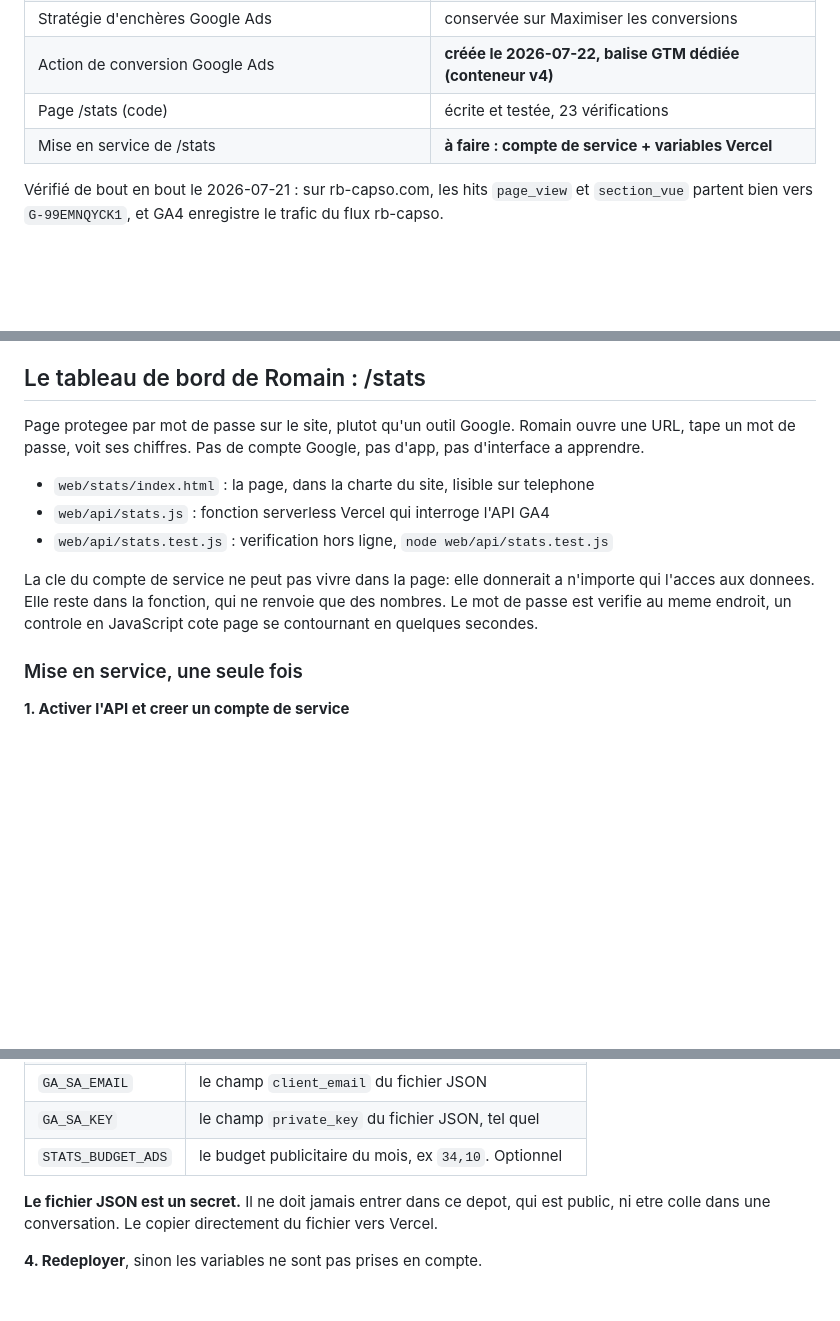
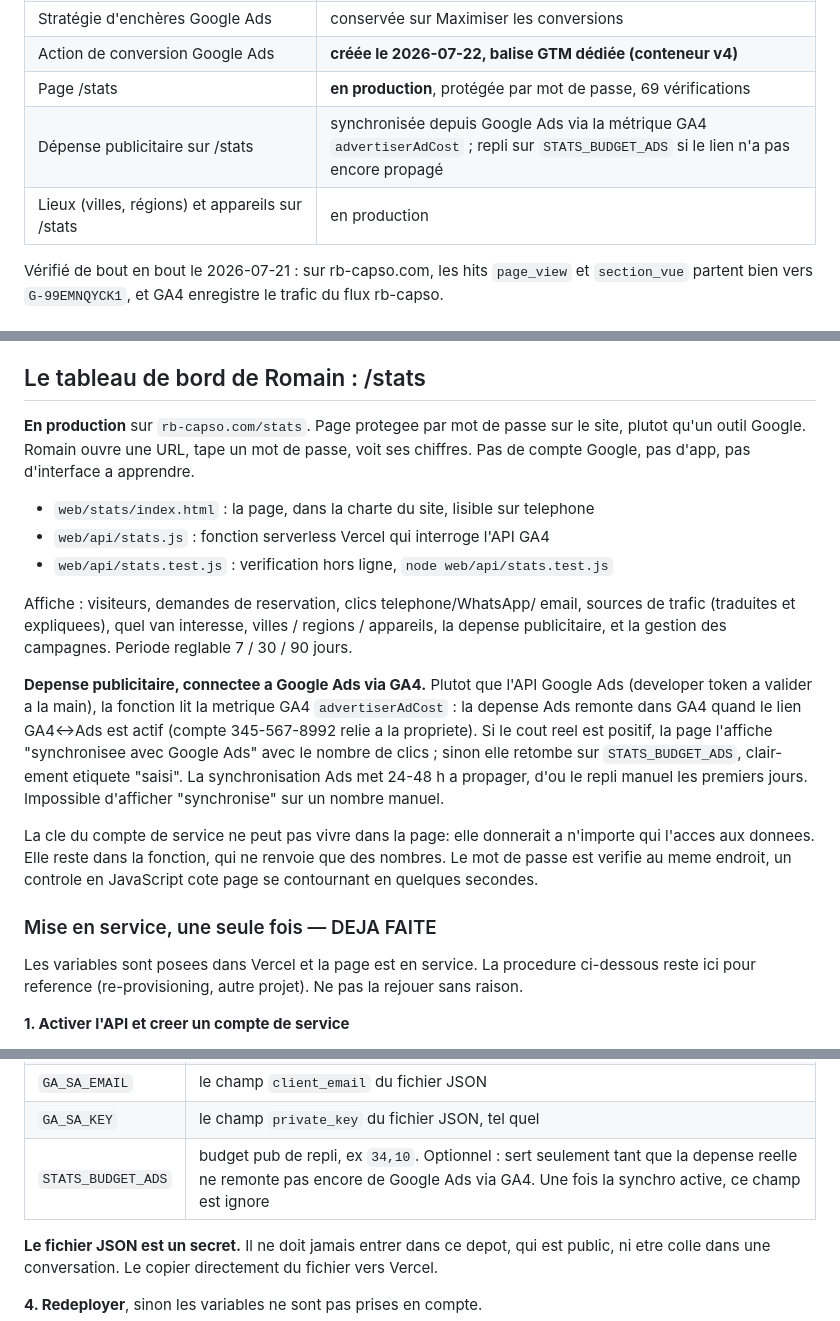
Before and after one commit to antoninmarcon-maker/rb-capso, a Markdown page: ANALYTICS.md, 3 parts joined by grey strips. Rendered like a GitHub page; blank space fills up the shorter version.

Commit message:
docs(analytics): /stats en production, depense Ads synchronisee
Le tableau d'etat decrivait encore /stats comme "a mettre en service, 23
verifications" alors qu'il est en production, configure, a 69
verifications, et affiche desormais lieux, appareils et depense pub.

Documente la connexion de la depense publicitaire a Google Ads via la
metrique GA4 advertiserAdCost (plutot que l'API Ads), avec repli sur le
budget manuel tant que la synchro n'a pas propage. Marque la mise en
service comme deja faite, gardee en reference.

Co-Authored-By: Claude Opus 4.8 <noreply@anthropic.com>

```diff
--- a/ANALYTICS.md
+++ b/ANALYTICS.md
@@ -20,8 +20,9 @@ ses indicateurs dans le temps. Une campagne Google Ads tourne en parallèle.
 | Événements clés GA4 | plus requis pour Ads (balise dédiée) ; optionnel côté GA4 |
 | Stratégie d'enchères Google Ads | conservée sur Maximiser les conversions |
 | Action de conversion Google Ads | **créée le 2026-07-22, balise GTM dédiée (conteneur v4)** |
-| Page /stats (code) | écrite et testée, 23 vérifications |
-| Mise en service de /stats | **à faire : compte de service + variables Vercel** |
+| Page /stats | **en production**, protégée par mot de passe, 69 vérifications |
+| Dépense publicitaire sur /stats | synchronisée depuis Google Ads via la métrique GA4 `advertiserAdCost` ; repli sur `STATS_BUDGET_ADS` si le lien n'a pas encore propagé |
+| Lieux (villes, régions) et appareils sur /stats | en production |
 
 Vérifié de bout en bout le 2026-07-21 : sur rb-capso.com, les hits
 `page_view` et `section_vue` partent bien vers `G-99EMNQYCK1`, et GA4
@@ -181,21 +182,41 @@ prend jusqu'à 24 h.
 
 ## Le tableau de bord de Romain : /stats
 
-Page protegee par mot de passe sur le site, plutot qu'un outil Google.
-Romain ouvre une URL, tape un mot de passe, voit ses chiffres. Pas de
-compte Google, pas d'app, pas d'interface a apprendre.
+**En production** sur `rb-capso.com/stats`. Page protegee par mot de passe
+sur le site, plutot qu'un outil Google. Romain ouvre une URL, tape un mot
+de passe, voit ses chiffres. Pas de compte Google, pas d'app, pas
+d'interface a apprendre.
 
 - `web/stats/index.html` : la page, dans la charte du site, lisible sur
   telephone
 - `web/api/stats.js` : fonction serverless Vercel qui interroge l'API GA4
 - `web/api/stats.test.js` : verification hors ligne, `node web/api/stats.test.js`
 
+Affiche : visiteurs, demandes de reservation, clics telephone/WhatsApp/
+email, sources de trafic (traduites et expliquees), quel van interesse,
+villes / regions / appareils, la depense publicitaire, et la gestion des
+campagnes. Periode reglable 7 / 30 / 90 jours.
+
+**Depense publicitaire, connectee a Google Ads via GA4.** Plutot que l'API
+Google Ads (developer token a valider a la main), la fonction lit la
+metrique GA4 `advertiserAdCost` : la depense Ads remonte dans GA4 quand le
+lien GA4<->Ads est actif (compte 345-567-8992 relie a la propriete). Si le
+cout reel est positif, la page l'affiche "synchronisee avec Google Ads"
+avec le nombre de clics ; sinon elle retombe sur `STATS_BUDGET_ADS`, clair-
+ement etiquete "saisi". La synchronisation Ads met 24-48 h a propager, d'ou
+le repli manuel les premiers jours. Impossible d'afficher "synchronise" sur
+un nombre manuel.
+
 La cle du compte de service ne peut pas vivre dans la page: elle donnerait
 a n'importe qui l'acces aux donnees. Elle reste dans la fonction, qui ne
 renvoie que des nombres. Le mot de passe est verifie au meme endroit, un
 controle en JavaScript cote page se contournant en quelques secondes.
 
-### Mise en service, une seule fois
+### Mise en service, une seule fois — DEJA FAITE
+
+Les variables sont posees dans Vercel et la page est en service. La
+procedure ci-dessous reste ici pour reference (re-provisioning, autre
+projet). Ne pas la rejouer sans raison.
 
 **1. Activer l'API et creer un compte de service**
 
@@ -221,7 +242,7 @@ Projet rb-capso → Settings → **Environment Variables** :
 | `GA_PROPERTY_ID` | l'identifiant numerique de la propriete GA4 |
 | `GA_SA_EMAIL` | le champ `client_email` du fichier JSON |
 | `GA_SA_KEY` | le champ `private_key` du fichier JSON, tel quel |
-| `STATS_BUDGET_ADS` | le budget publicitaire du mois, ex `34,10`. Optionnel |
+| `STATS_BUDGET_ADS` | budget pub de repli, ex `34,10`. Optionnel : sert seulement tant que la depense reelle ne remonte pas encore de Google Ads via GA4. Une fois la synchro active, ce champ est ignore |
 
 **Le fichier JSON est un secret.** Il ne doit jamais entrer dans ce depot,
 qui est public, ni etre colle dans une conversation. Le copier directement
```
